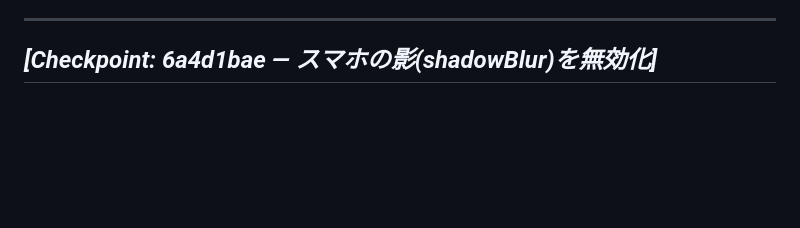
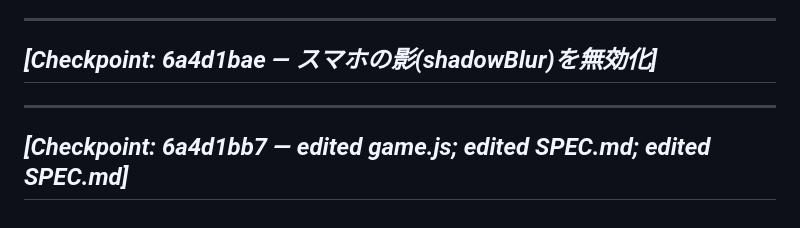
Before and after one commit to katoharu0/neon-survivor, a Markdown page: trace.md, the part around the change. GitHub-like rendering; blank space fills up the shorter version.

```diff
--- a/trace.md
+++ b/trace.md
@@ -622,3 +622,9 @@ _[Checkpoint: 6a4d1600 — edited SPEC.md; edited SPEC.md; edited game.js]_
 ---
 _[Checkpoint: 6a4d1bae — スマホの影(shadowBlur)を無効化]_
 ---
+
+
+
+---
+_[Checkpoint: 6a4d1bb7 — edited game.js; edited SPEC.md; edited SPEC.md]_
+---
```
Also changed, not shown: commit.md (+13 -0 lines), main.md (+2 -0 lines).
